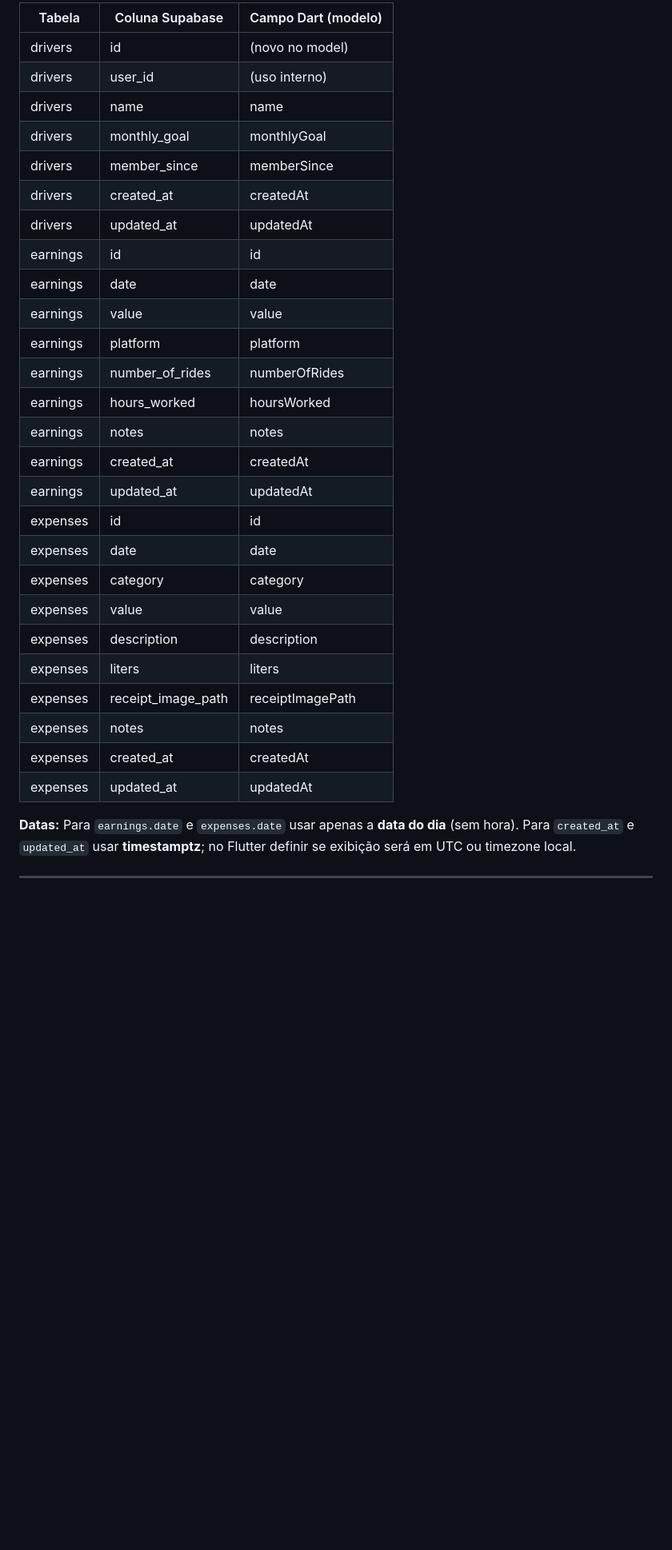
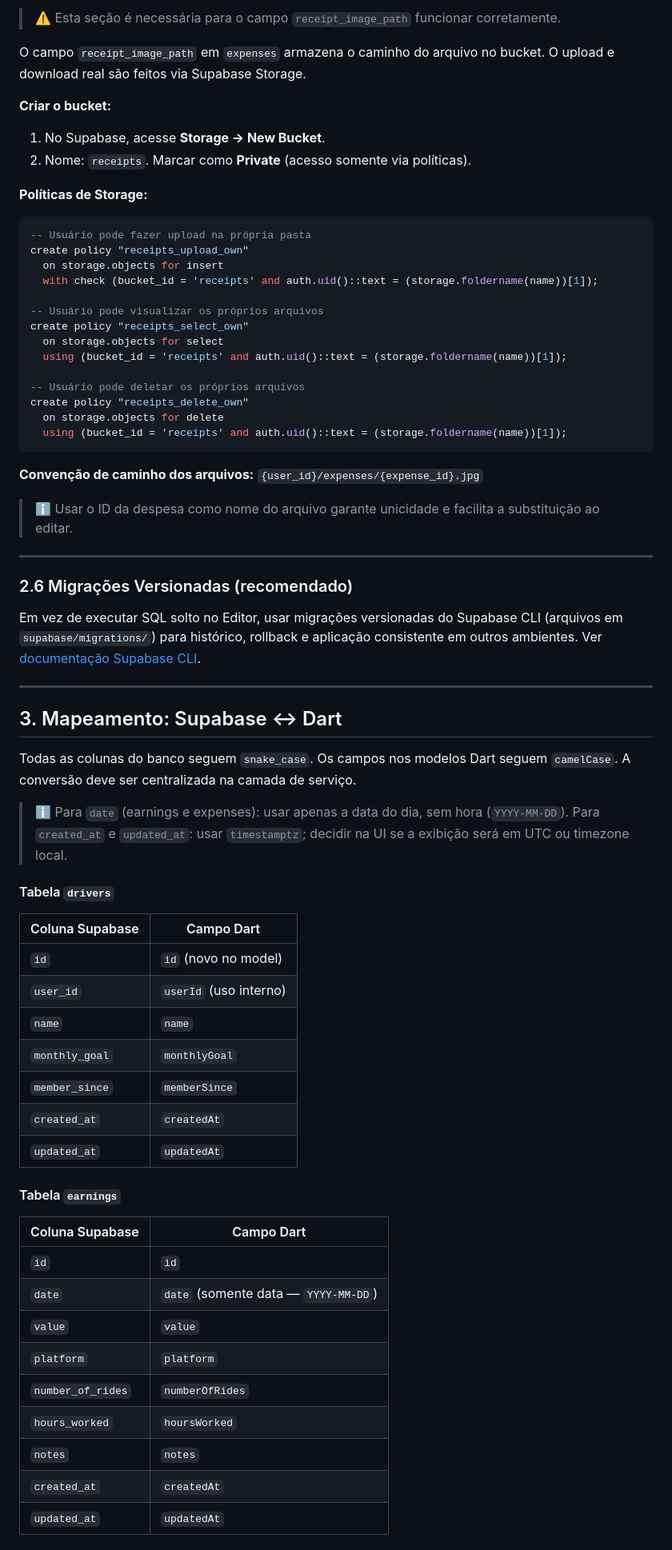
Before and after one commit to tallesdss/gestaodecontauber, a Markdown page: backend.md, the part around one of its changes. Shown at 80% size. Drawn GitHub-style; blank space fills up the shorter version.

````diff
--- a/backend.md
+++ b/backend.md
@@ -228,31 +219,71 @@ Em vez de executar SQL solto no Editor, considerar **migrações versionadas** d
 
-| Tabela   | Coluna Supabase   | Campo Dart (modelo) |
-|----------|-------------------|----------------------|
-| drivers  | id                | (novo no model)      |
-| drivers  | user_id           | (uso interno)        |
-| drivers  | name              | name                 |
-| drivers  | monthly_goal      | monthlyGoal          |
-| drivers  | member_since      | memberSince          |
-| drivers  | created_at        | createdAt            |
-| drivers  | updated_at        | updatedAt            |
-| earnings | id                | id                   |
-| earnings | date              | date                 |
-| earnings | value             | value                |
-| earnings | platform          | platform             |
-| earnings | number_of_rides   | numberOfRides        |
-| earnings | hours_worked      | hoursWorked          |
-| earnings | notes             | notes                |
-| earnings | created_at        | createdAt            |
-| earnings | updated_at        | updatedAt            |
-| expenses | id                | id                   |
-| expenses | date              | date                 |
-| expenses | category          | category             |
-| expenses | value             | value                |
-| expenses | description       | description          |
-| expenses | liters            | liters               |
-| expenses | receipt_image_path| receiptImagePath     |
-| expenses | notes             | notes                |
-| expenses | created_at        | createdAt            |
-| expenses | updated_at        | updatedAt            |
+> ⚠️ Esta seção é necessária para o campo `receipt_image_path` funcionar corretamente.
 
-**Datas:** Para `earnings.date` e `expenses.date` usar apenas a **data do dia** (sem hora). Para `created_at` e `updated_at` usar **timestamptz**; no Flutter definir se exibição será em UTC ou timezone local.
+O campo `receipt_image_path` em `expenses` armazena o caminho do arquivo no bucket. O upload e download real são feitos via Supabase Storage.
+
+**Criar o bucket:**
+1. No Supabase, acesse **Storage → New Bucket**.
+2. Nome: `receipts`. Marcar como **Private** (acesso somente via políticas).
+
+**Políticas de Storage:**
+```sql
+-- Usuário pode fazer upload na própria pasta
+create policy "receipts_upload_own"
+  on storage.objects for insert
+  with check (bucket_id = 'receipts' and auth.uid()::text = (storage.foldername(name))[1]);
+
+-- Usuário pode visualizar os próprios arquivos
+create policy "receipts_select_own"
+  on storage.objects for select
+  using (bucket_id = 'receipts' and auth.uid()::text = (storage.foldername(name))[1]);
+
+-- Usuário pode deletar os próprios arquivos
+create policy "receipts_delete_own"
+  on storage.objects for delete
+  using (bucket_id = 'receipts' and auth.uid()::text = (storage.foldername(name))[1]);
+```
+
+**Convenção de caminho dos arquivos:** `{user_id}/expenses/{expense_id}.jpg`
+
+> ℹ️ Usar o ID da despesa como nome do arquivo garante unicidade e facilita a substituição ao editar.
+
+---
+
+### 2.6 Migrações Versionadas (recomendado)
+
+Em vez de executar SQL solto no Editor, usar migrações versionadas do Supabase CLI (arquivos em `supabase/migrations/`) para histórico, rollback e aplicação consistente em outros ambientes. Ver [documentação Supabase CLI](https://supabase.com/docs/guides/cli/local-development).
+
+---
+
+## 3. Mapeamento: Supabase ↔ Dart
+
+Todas as colunas do banco seguem `snake_case`. Os campos nos modelos Dart seguem `camelCase`. A conversão deve ser centralizada na camada de serviço.
+
+> ℹ️ Para `date` (earnings e expenses): usar apenas a data do dia, sem hora (`YYYY-MM-DD`). Para `created_at` e `updated_at`: usar `timestamptz`; decidir na UI se a exibição será em UTC ou timezone local.
+
+#### Tabela `drivers`
+
+| Coluna Supabase | Campo Dart |
+|-----------------|------------|
+| `id` | `id` (novo no model) |
+| `user_id` | `userId` (uso interno) |
+| `name` | `name` |
+| `monthly_goal` | `monthlyGoal` |
+| `member_since` | `memberSince` |
+| `created_at` | `createdAt` |
+| `updated_at` | `updatedAt` |
+
+#### Tabela `earnings`
+
+| Coluna Supabase | Campo Dart |
+|-----------------|------------|
+| `id` | `id` |
+| `date` | `date` (somente data — `YYYY-MM-DD`) |
+| `value` | `value` |
+| `platform` | `platform` |
+| `number_of_rides` | `numberOfRides` |
+| `hours_worked` | `hoursWorked` |
+| `notes` | `notes` |
+| `created_at` | `createdAt` |
+| `updated_at` | `updatedAt` |
+
````
Also changed, not shown: other parts of backend.md (+277 -258 lines).
